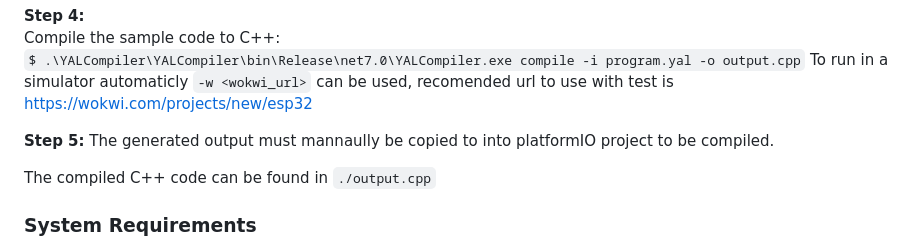
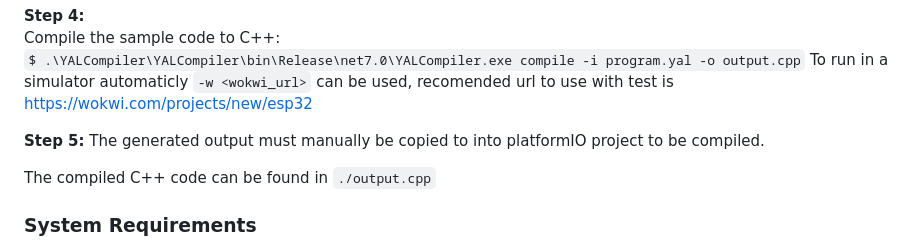
Before and after one commit to lasse8290/aau-p4-compiler, a Markdown page: readme.md, the part around the change. GitHub-like rendering.

```diff
--- a/readme.md
+++ b/readme.md
@@ -20,7 +20,7 @@ Compile the sample code to C++:
 To run in a simulator automaticly `-w <wokwi_url>` can be used, recomended url to use with test is https://wokwi.com/projects/new/esp32
 
 **Step 5:**
-The generated output must mannaully be copied to into platformIO project to be compiled.
+The generated output must manually be copied to into platformIO project to be compiled.
 
 
 The compiled C++ code can be found in `./output.cpp`
```
